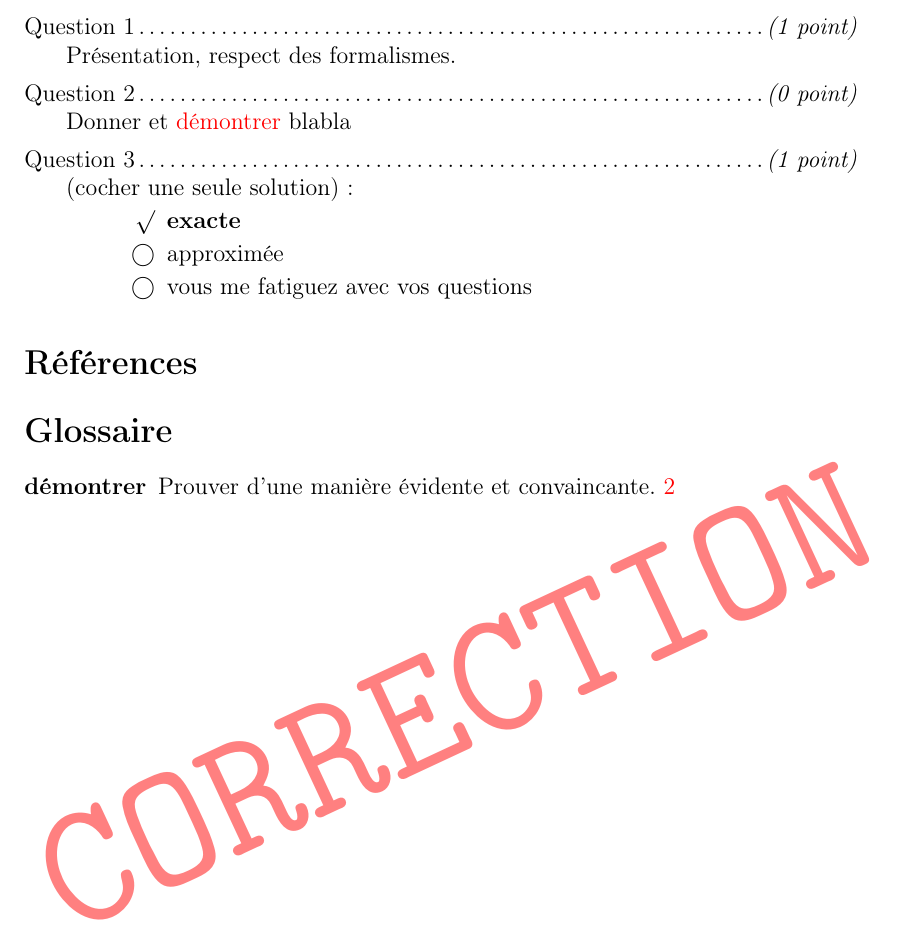
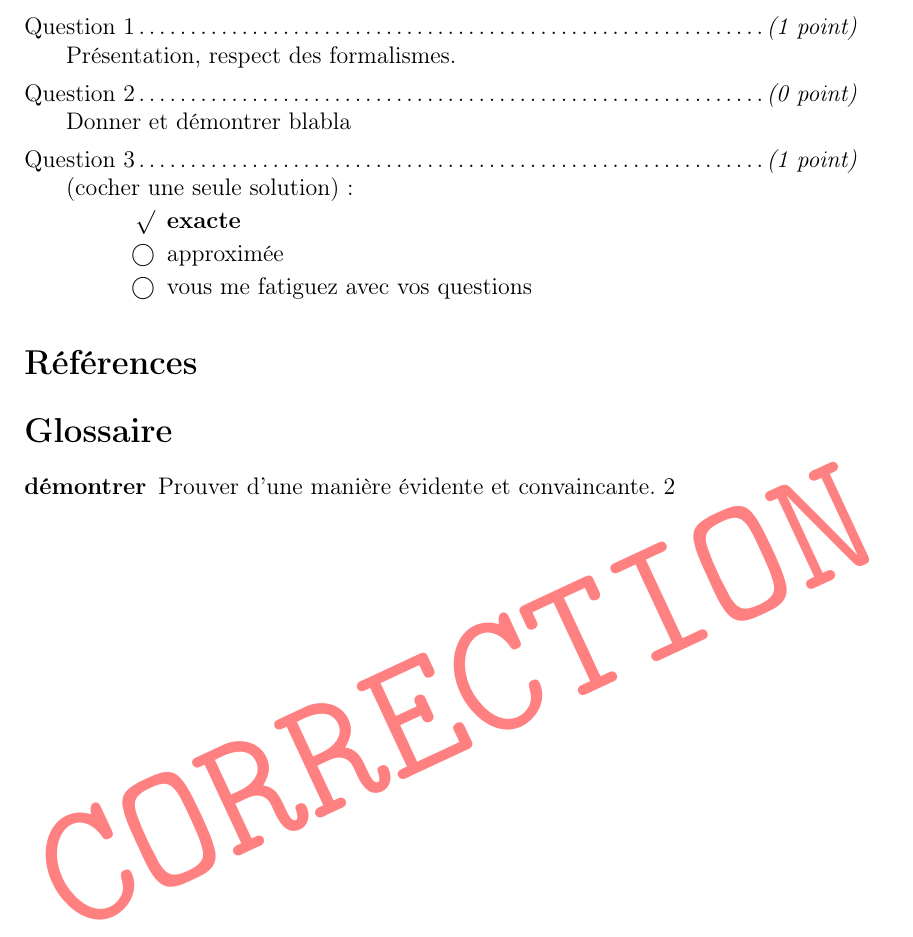
Before and after one commit to groolot/my_texmf_tree, a LaTeX problem sheet (tex/latex/groolot/main.exam.tex): part of page 3 of 3, cut so that both start at the same text. Compiled offline with pdfLaTeX.

Commit message:
réorganisation des chargements de package persos

```diff
--- a/tex/latex/groolot/main.exam.tex
+++ b/tex/latex/groolot/main.exam.tex
@@ -8,6 +8,9 @@
 \newcommand{\MONTITRE}{Titre}
 \newcommand{\MONSOUSTITRE}{Devoir Surveillé}
 \newcommand{\DISCIPLINE}{\glsentrytext{SiUN} -- \glsentrydesc{SiUN}}
+\usepackage{groolot_layout}
+\usepackage{groolot_commands}
+\usepackage{groolot_glossaire}
 \usepackage[%
 	pdftex,%
 	pdfpagelabels=true,%
@@ -16,9 +19,6 @@
 	pdfsubject={\MONSOUSTITRE},%
         colorlinks,%
 ]{hyperref}
-\usepackage{groolot_layout}
-\usepackage{groolot_commands}
-\usepackage{groolot_glossaire}
 
 \title{
 	\begin{tabular*}{\linewidth}{@{\extracolsep{\fill}}lr}
```
